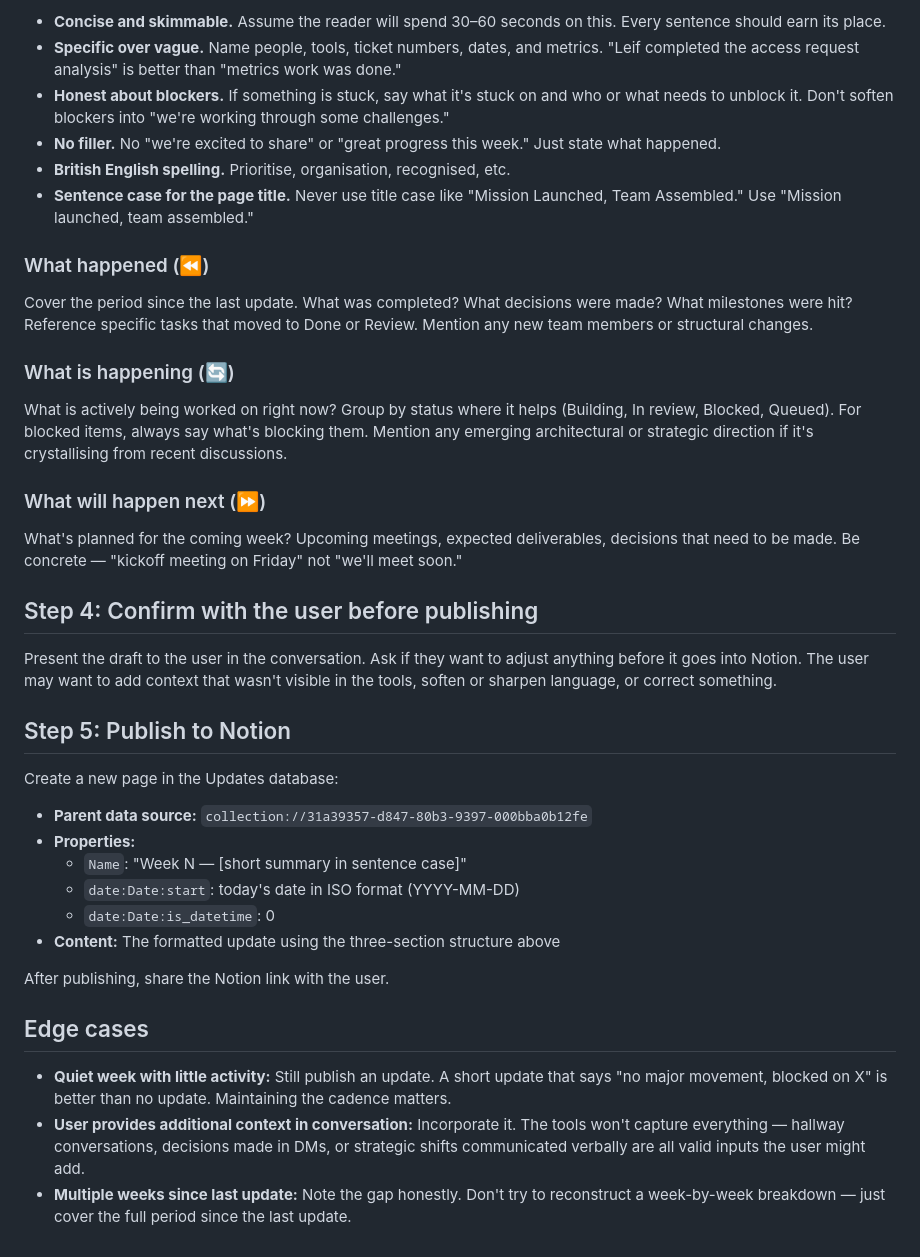
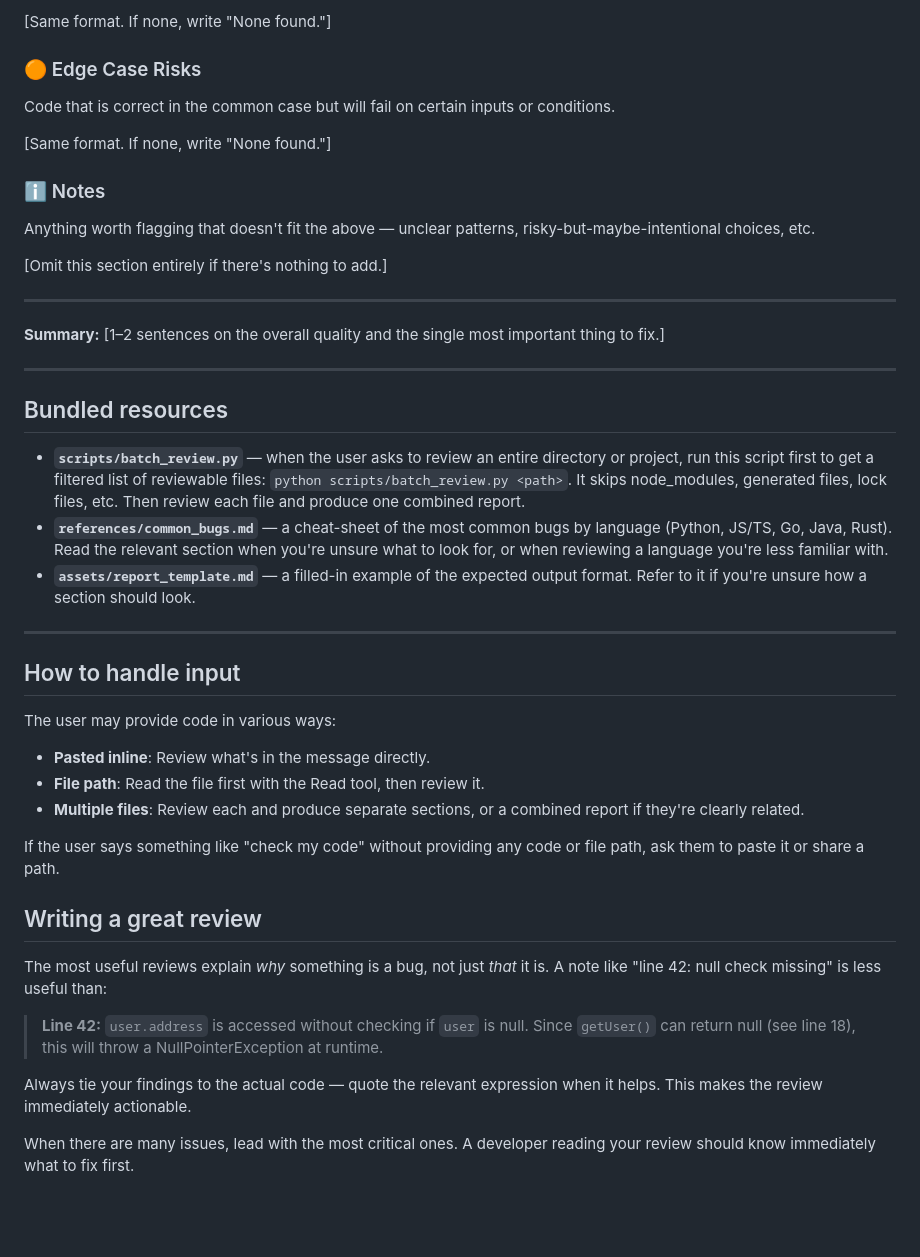
Before and after one commit to leifbraeg/skills-test, a Markdown page: skills/code-reviewer/SKILL.md, the part around one of its changes. GitHub-like rendering; blank space fills up the shorter version.

```diff
--- a/skills/code-reviewer/SKILL.md
+++ b/skills/code-reviewer/SKILL.md
@@ -73,42 +44,46 @@ The update answers three questions. Use **bold text** for headings (not H2 markd
 
-- **Concise and skimmable.** Assume the reader will spend 30–60 seconds on this. Every sentence should earn its place.
-- **Specific over vague.** Name people, tools, ticket numbers, dates, and metrics. "Leif completed the access request analysis" is better than "metrics work was done."
-- **Honest about blockers.** If something is stuck, say what it's stuck on and who or what needs to unblock it. Don't soften blockers into "we're working through some challenges."
-- **No filler.** No "we're excited to share" or "great progress this week." Just state what happened.
-- **British English spelling.** Prioritise, organisation, recognised, etc.
-- **Sentence case for the page title.** Never use title case like "Mission Launched, Team Assembled." Use "Mission launched, team assembled."
+[Same format. If none, write "None found."]
 
-### What happened (⏪)
+### 🟠 Edge Case Risks
+Code that is correct in the common case but will fail on certain inputs or conditions.
 
-Cover the period since the last update. What was completed? What decisions were made? What milestones were hit? Reference specific tasks that moved to Done or Review. Mention any new team members or structural changes.
+[Same format. If none, write "None found."]
 
-### What is happening (🔄)
+### ℹ️ Notes
+Anything worth flagging that doesn't fit the above — unclear patterns, risky-but-maybe-intentional choices, etc.
 
-What is actively being worked on right now? Group by status where it helps (Building, In review, Blocked, Queued). For blocked items, always say what's blocking them. Mention any emerging architectural or strategic direction if it's crystallising from recent discussions.
+[Omit this section entirely if there's nothing to add.]
 
-### What will happen next (⏩)
+---
 
-What's planned for the coming week? Upcoming meetings, expected deliverables, decisions that need to be made. Be concrete — "kickoff meeting on Friday" not "we'll meet soon."
+**Summary:** [1–2 sentences on the overall quality and the single most important thing to fix.]
 
-## Step 4: Confirm with the user before publishing
+---
 
-Present the draft to the user in the conversation. Ask if they want to adjust anything before it goes into Notion. The user may want to add context that wasn't visible in the tools, soften or sharpen language, or correct something.
+## Bundled resources
 
-## Step 5: Publish to Notion
+- **`scripts/batch_review.py`** — when the user asks to review an entire directory or project, run this script first to get a filtered list of reviewable files: `python scripts/batch_review.py <path>`. It skips node_modules, generated files, lock files, etc. Then review each file and produce one combined report.
+- **`references/common_bugs.md`** — a cheat-sheet of the most common bugs by language (Python, JS/TS, Go, Java, Rust). Read the relevant section when you're unsure what to look for, or when reviewing a language you're less familiar with.
+- **`assets/report_template.md`** — a filled-in example of the expected output format. Refer to it if you're unsure how a section should look.
 
-Create a new page in the Updates database:
+---
 
-- **Parent data source:** `collection://31a39357-d847-80b3-9397-000bba0b12fe`
-- **Properties:**
-  - `Name`: "Week N — [short summary in sentence case]"
-  - `date:Date:start`: today's date in ISO format (YYYY-MM-DD)
-  - `date:Date:is_datetime`: 0
-- **Content:** The formatted update using the three-section structure above
+## How to handle input
 
-After publishing, share the Notion link with the user.
+The user may provide code in various ways:
 
-## Edge cases
+- **Pasted inline**: Review what's in the message directly.
+- **File path**: Read the file first with the Read tool, then review it.
+- **Multiple files**: Review each and produce separate sections, or a combined report if they're clearly related.
 
-- **Quiet week with little activity:** Still publish an update. A short update that says "no major movement, blocked on X" is better than no update. Maintaining the cadence matters.
-- **User provides additional context in conversation:** Incorporate it. The tools won't capture everything — hallway conversations, decisions made in DMs, or strategic shifts communicated verbally are all valid inputs the user might add.
-- **Multiple weeks since last update:** Note the gap honestly. Don't try to reconstruct a week-by-week breakdown — just cover the full period since the last update.
+If the user says something like "check my code" without providing any code or file path, ask them to paste it or share a path.
+
+## Writing a great review
+
+The most useful reviews explain *why* something is a bug, not just *that* it is. A note like "line 42: null check missing" is less useful than:
+
+> **Line 42:** `user.address` is accessed without checking if `user` is null. Since `getUser()` can return null (see line 18), this will throw a NullPointerException at runtime.
+
+Always tie your findings to the actual code — quote the relevant expression when it helps. This makes the review immediately actionable.
+
+When there are many issues, lead with the most critical ones. A developer reading your review should know immediately what to fix first.
```
Also changed, not shown: other parts of skills/code-reviewer/SKILL.md (+26 -55 lines).
